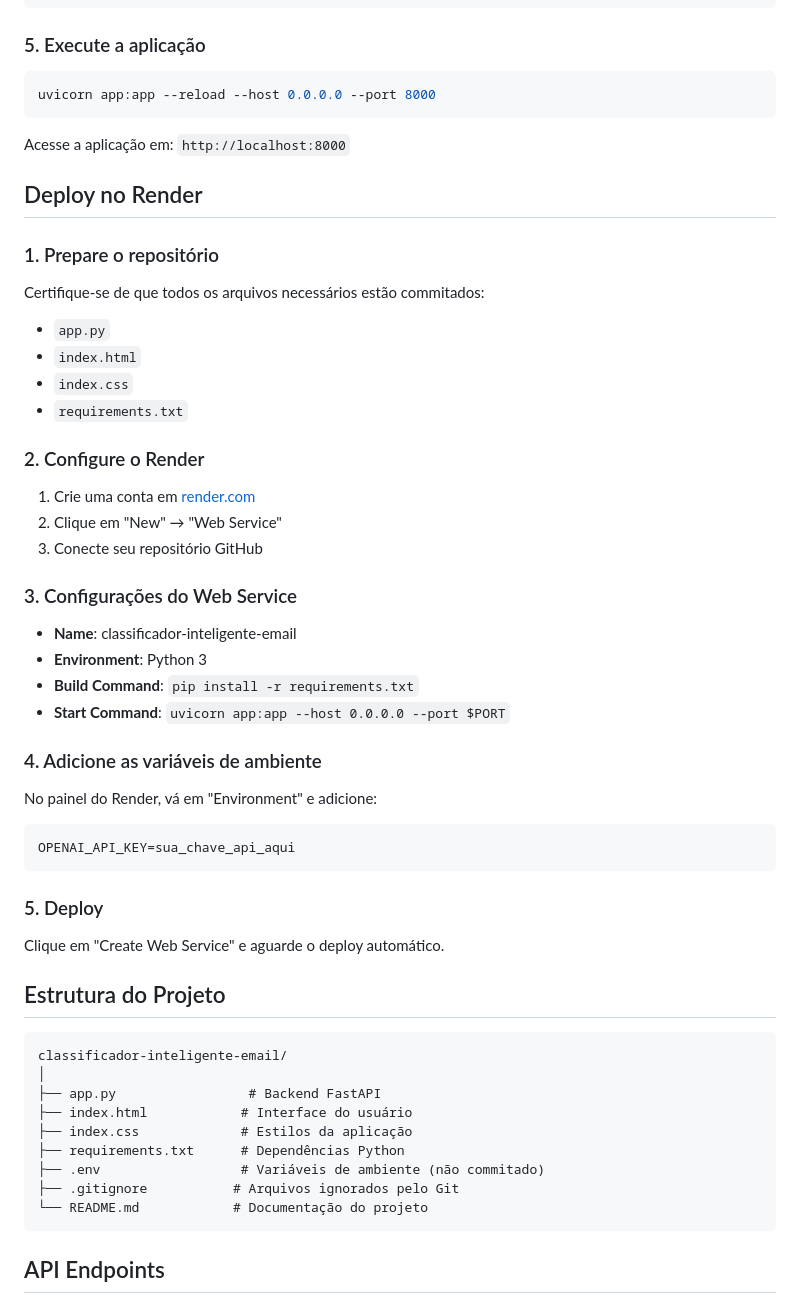
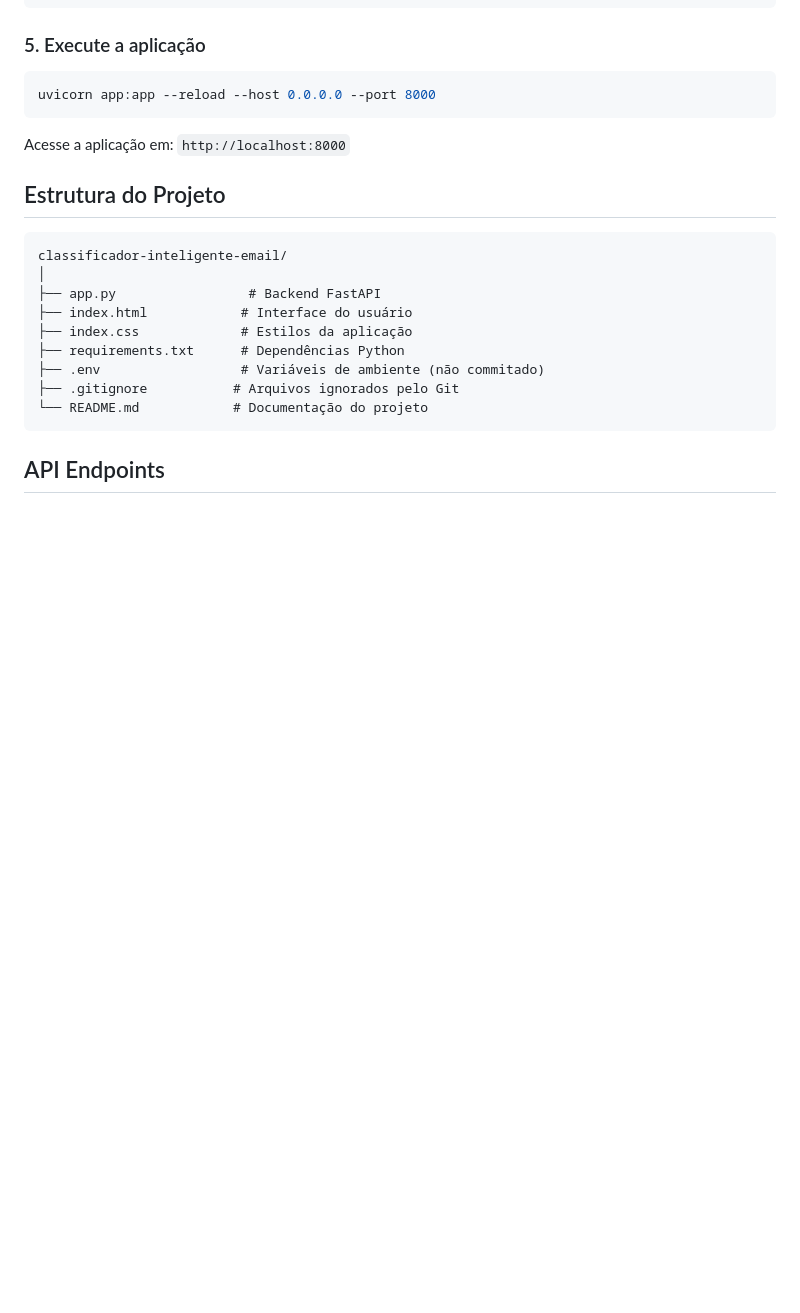
Before and after one commit to lucaslicurgo/classificador-inteligente-email, a Markdown page: README.md, the part around one of its changes. Drawn GitHub-style; blank space fills up the shorter version.

Commit message:
Correção do readme do projeto

````diff
--- a/README.md
+++ b/README.md
@@ -80,41 +80,6 @@ uvicorn app:app --reload --host 0.0.0.0 --port 8000
 
 Acesse a aplicação em: `http://localhost:8000`
 
-## Deploy no Render
-
-### 1. Prepare o repositório
-
-Certifique-se de que todos os arquivos necessários estão commitados:
-- `app.py`
-- `index.html`
-- `index.css`
-- `requirements.txt`
-
-### 2. Configure o Render
-
-1. Crie uma conta em [render.com](https://render.com)
-2. Clique em "New" → "Web Service"
-3. Conecte seu repositório GitHub
-
-### 3. Configurações do Web Service
-
-- **Name**: classificador-inteligente-email
-- **Environment**: Python 3
-- **Build Command**: `pip install -r requirements.txt`
-- **Start Command**: `uvicorn app:app --host 0.0.0.0 --port $PORT`
-
-### 4. Adicione as variáveis de ambiente
-
-No painel do Render, vá em "Environment" e adicione:
-
-```
-OPENAI_API_KEY=sua_chave_api_aqui
-```
-
-### 5. Deploy
-
-Clique em "Create Web Service" e aguarde o deploy automático.
-
 ## Estrutura do Projeto
 
 ```
````
Also changed, not shown: other parts of README.md (+0 -35 lines).
